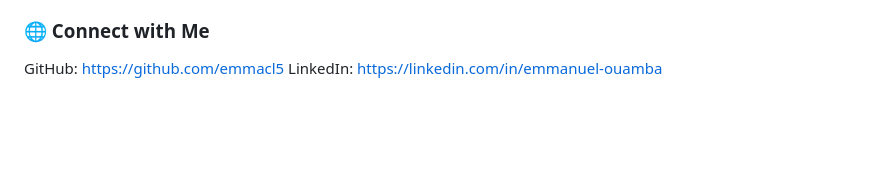
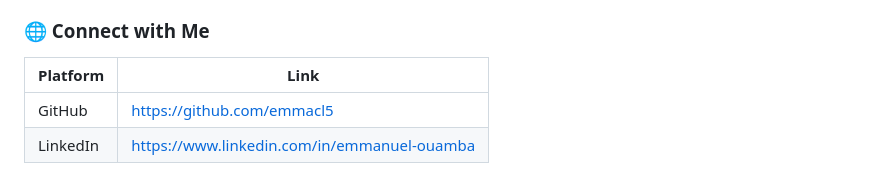
Before and after one commit to emmacl5/aws-mini-projects, a Markdown page: 01-production-ready-static-website/README.md, the part around the change. Drawn GitHub-style; blank space fills up the shorter version.

Commit message:
Update contact links in README.md

```diff
--- a/01-production-ready-static-website/README.md
+++ b/01-production-ready-static-website/README.md
@@ -280,5 +280,8 @@ Cloud & DevOps Engineer
 - ✅ HashiCorp Certified: Terraform Associate
 
 ### 🌐 Connect with Me
-GitHub: https://github.com/emmacl5
-LinkedIn: [https://linkedin.com/in/emmanuel-ouamba](https://www.linkedin.com/in/emmanuel-ouamba-418421116/)
+
+| Platform | Link |
+|----------|------|
+| GitHub | https://github.com/emmacl5 |
+| LinkedIn | https://www.linkedin.com/in/emmanuel-ouamba |
```
